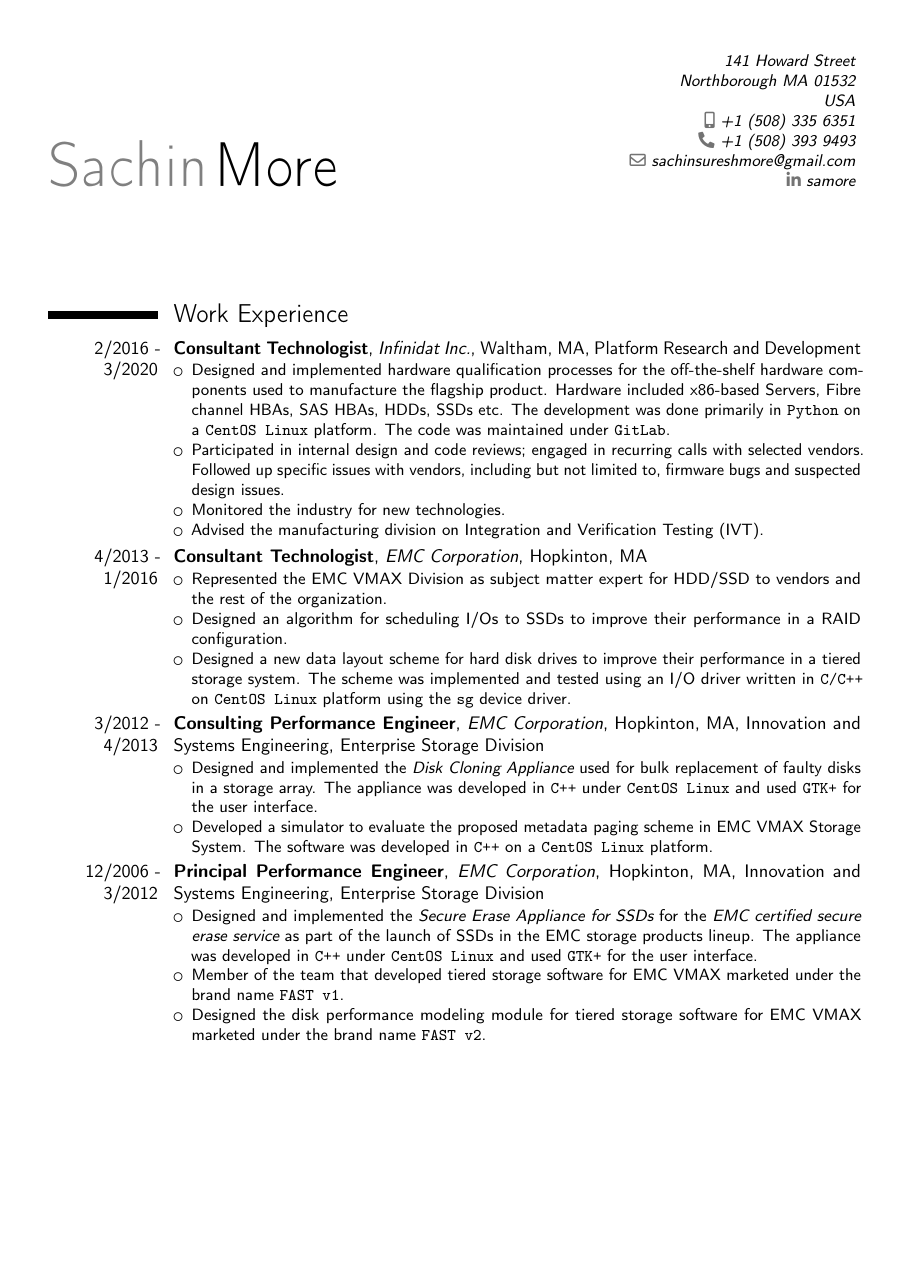
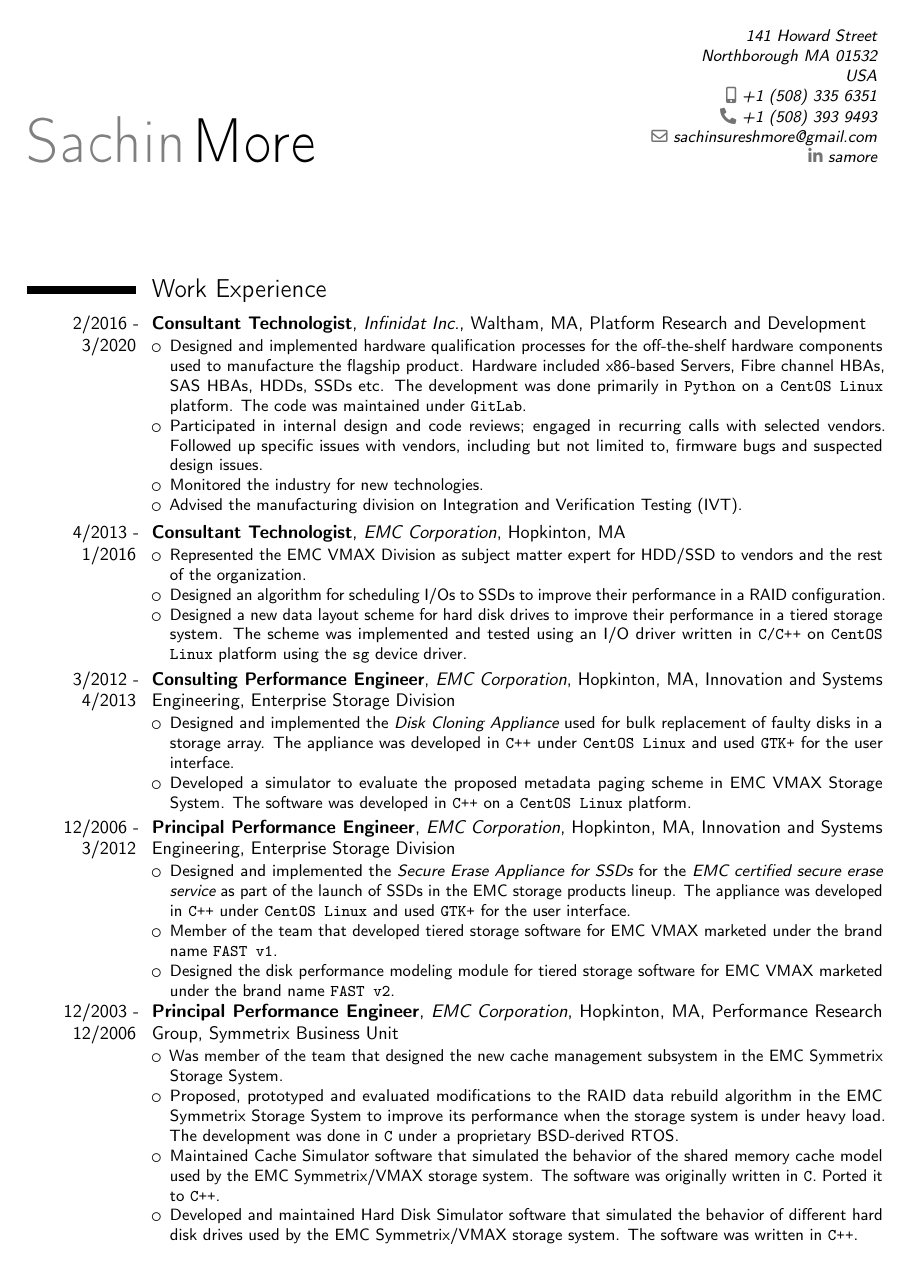
Before and after one commit to ssmore98/cv, a LaTeX CV (software.tex): page 1 of 3 before the commit and page 1 of 2 after it. Compiled offline with pdfLaTeX.

Commit message:
changed the page magnification parameter from 0.75 to 0.79 to restrict the document to 2 pages

```diff
--- a/software.tex
+++ b/software.tex
@@ -2,7 +2,7 @@
 \moderncvstyle{classic}
 \moderncvcolor{black}
 \nopagenumbers{}
-\usepackage[scale=0.75]{geometry}
+\usepackage[scale=0.79]{geometry}
 \input{contact}
 \quote{
 %    \begin{itemize}
```
